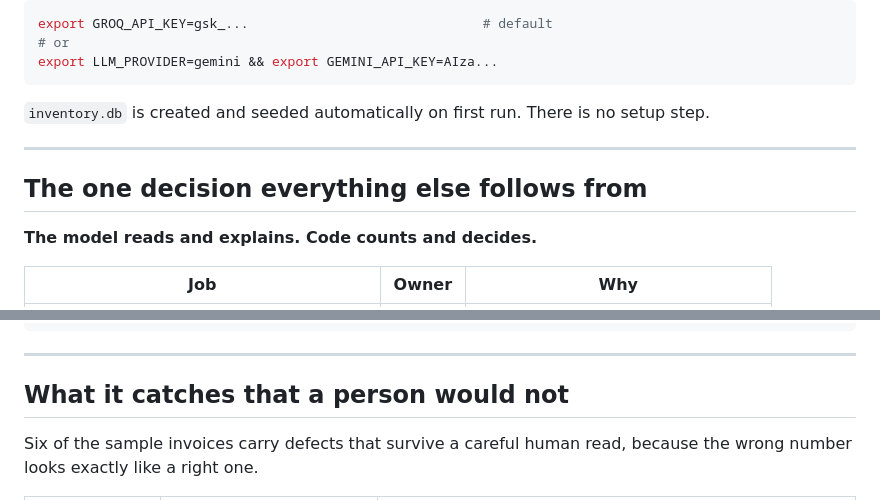
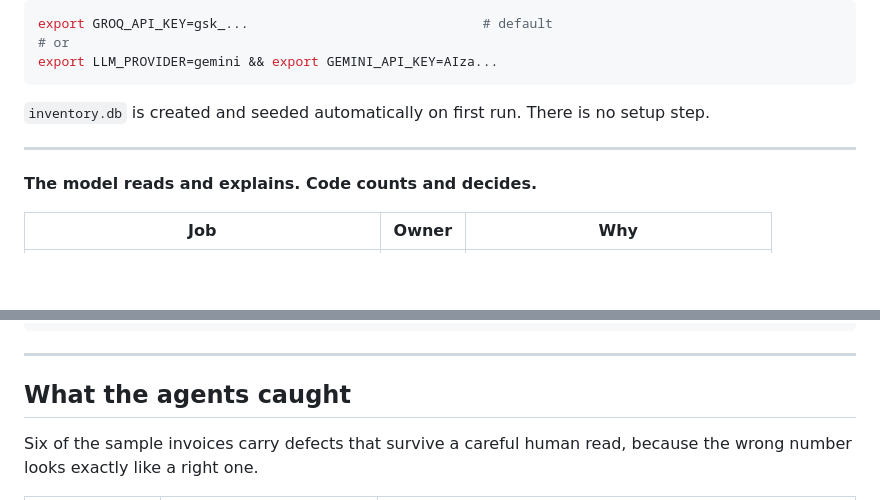
Before and after one commit to Meera0234/Case-Study, a Markdown page: README.md, 2 parts joined by grey strips. GitHub-like rendering; blank space fills up the shorter version.

```diff
--- a/README.md
+++ b/README.md
@@ -31,8 +31,6 @@ export LLM_PROVIDER=gemini && export GEMINI_API_KEY=AIza...
 
 ---
 
-## The one decision everything else follows from
-
 **The model reads and explains. Code counts and decides.**
 
 | Job | Owner | Why |
@@ -64,7 +62,7 @@ ingest → validate ─┬─(critical)─────────────
 
 ---
 
-## What it catches that a person would not
+## What the agents caught
 
 Six of the sample invoices carry defects that survive a careful human read, because the wrong number looks exactly like a right one.
 
```
